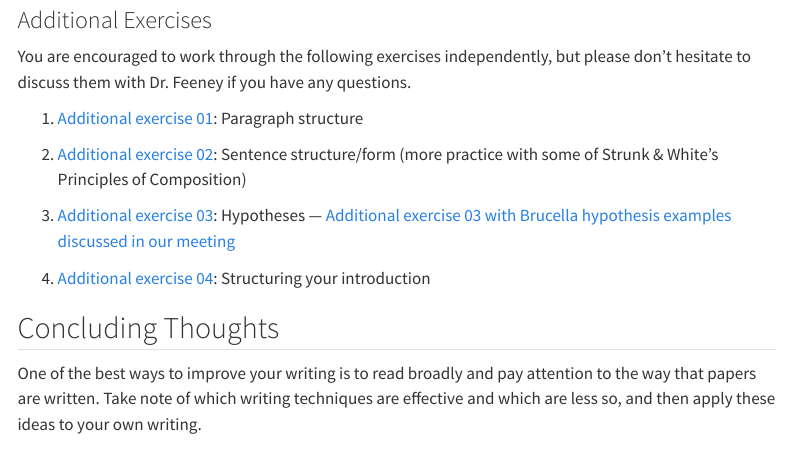
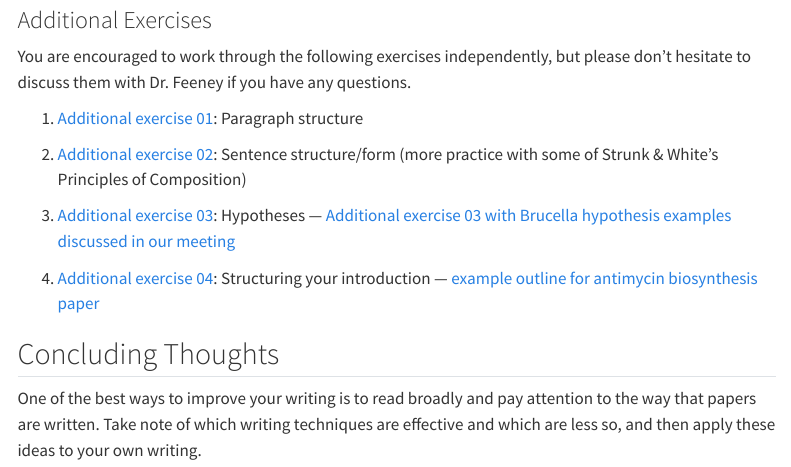
Before and after one commit to mafeeney/BM954projects, a Quarto document (WritingExercises-overview.qmd): the page in a window 1100 px wide, from 2350 px down. Rendered offline with R 4.5, knitr and Pandoc in place of Quarto, with nearby package versions; menus at the side of the page are left out.

Commit message:
add intro outline

```diff
--- a/WritingExercises-overview.qmd
+++ b/WritingExercises-overview.qmd
@@ -55,7 +55,7 @@ You are encouraged to work through the following exercises independently, but pl
 
 3. [Additional exercise 03](./assets/WritingExercises/AdditionalExercises03.docx): Hypotheses --- [Additional exercise 03 with Brucella hypothesis examples discussed in our meeting](./assets/WritingExercises/AdditionalExercises03-withBrucella-hypoth-examples.docx)
 
-4. [Additional exercise 04](./assets/WritingExercises/AdditionalExercises04.docx): Structuring your introduction
+4. [Additional exercise 04](./assets/WritingExercises/AdditionalExercises04.docx): Structuring your introduction --- [example outline for antimycin biosynthesis paper](./assets/WritingExercises/antimycin-intro-outline.docx)
 
 ## Concluding Thoughts
 
```
Also changed, not shown: 1 other file.
